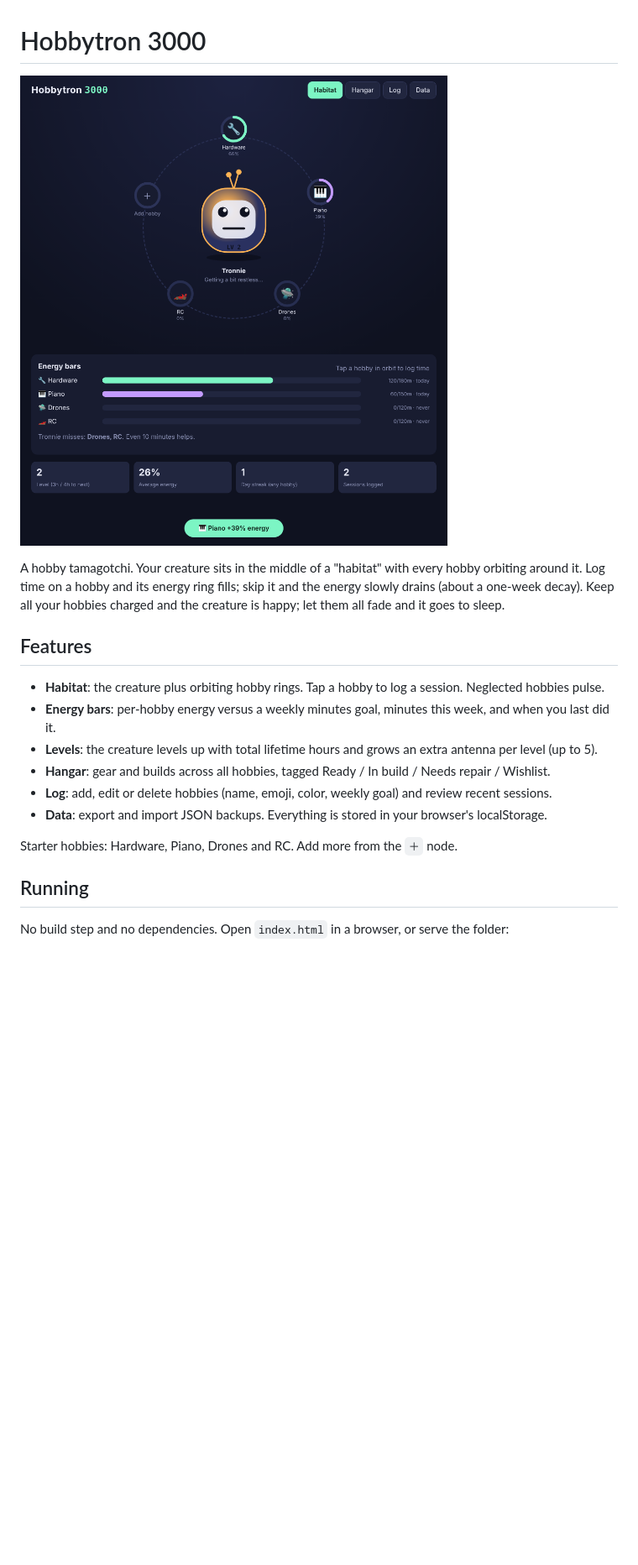
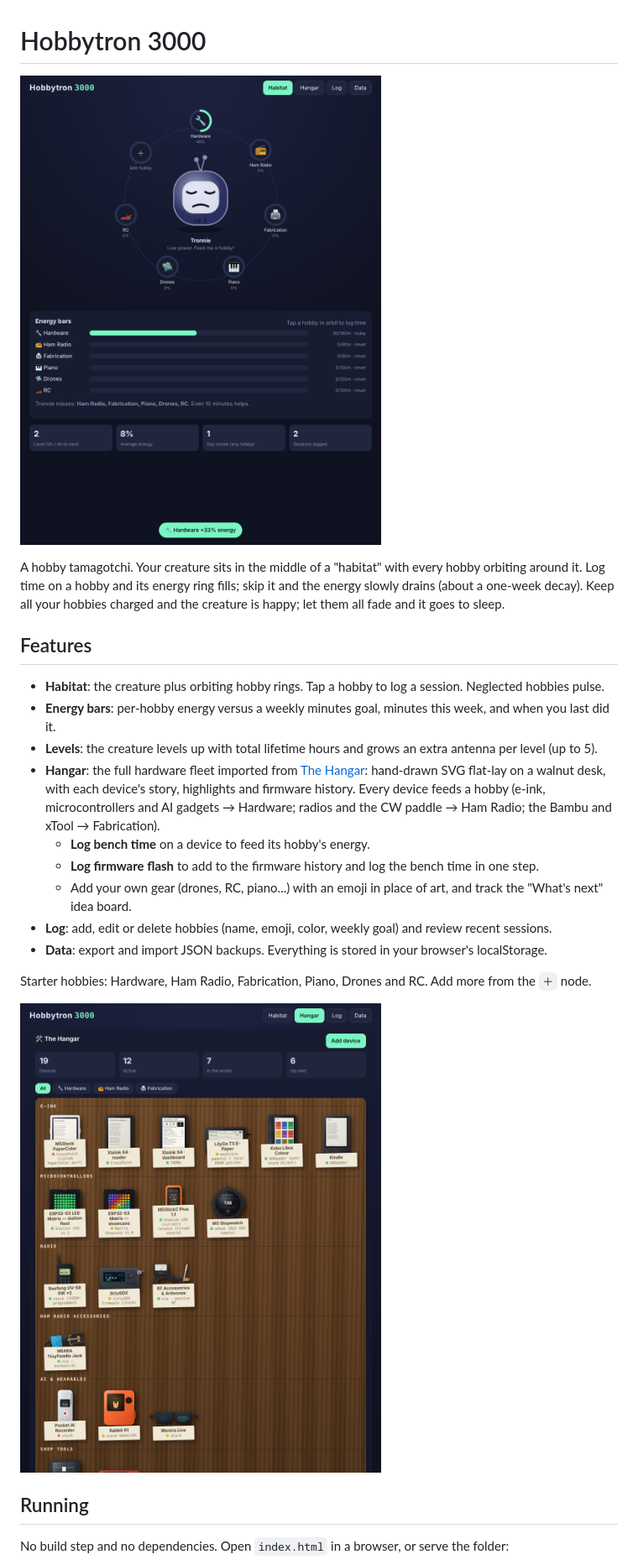
Before and after one commit to robertcedwards/Hobbytron-3000, a Markdown page: README.md, the part around one of its changes. Shown at 84% size. GitHub-like rendering; pictures changed too: docs/hangar.png (added), docs/screenshot.png; blank space fills up the shorter version.

```diff
--- a/README.md
+++ b/README.md
@@ -9,11 +9,16 @@ A hobby tamagotchi. Your creature sits in the middle of a "habitat" with every h
 - **Habitat**: the creature plus orbiting hobby rings. Tap a hobby to log a session. Neglected hobbies pulse.
 - **Energy bars**: per-hobby energy versus a weekly minutes goal, minutes this week, and when you last did it.
 - **Levels**: the creature levels up with total lifetime hours and grows an extra antenna per level (up to 5).
-- **Hangar**: gear and builds across all hobbies, tagged Ready / In build / Needs repair / Wishlist.
+- **Hangar**: the full hardware fleet imported from [The Hangar](https://claude.ai/artifact/LUBUXLJSEkgiBoxzNfSJ5N): hand-drawn SVG flat-lay on a walnut desk, with each device's story, highlights and firmware history. Every device feeds a hobby (e-ink, microcontrollers and AI gadgets → Hardware; radios and the CW paddle → Ham Radio; the Bambu and xTool → Fabrication).
+  - **Log bench time** on a device to feed its hobby's energy.
+  - **Log firmware flash** to add to the firmware history and log the bench time in one step.
+  - Add your own gear (drones, RC, piano...) with an emoji in place of art, and track the "What's next" idea board.
 - **Log**: add, edit or delete hobbies (name, emoji, color, weekly goal) and review recent sessions.
 - **Data**: export and import JSON backups. Everything is stored in your browser's localStorage.
 
-Starter hobbies: Hardware, Piano, Drones and RC. Add more from the `＋` node.
+Starter hobbies: Hardware, Ham Radio, Fabrication, Piano, Drones and RC. Add more from the `＋` node.
+
+![The Hangar tab](docs/hangar.png)
 
 ## Running
 
```
Also changed, not shown: other parts of README.md (+4 -0 lines), 4 other files.
